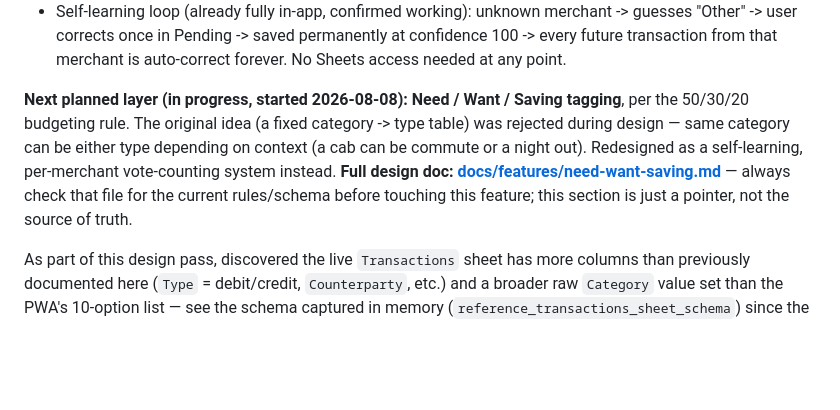
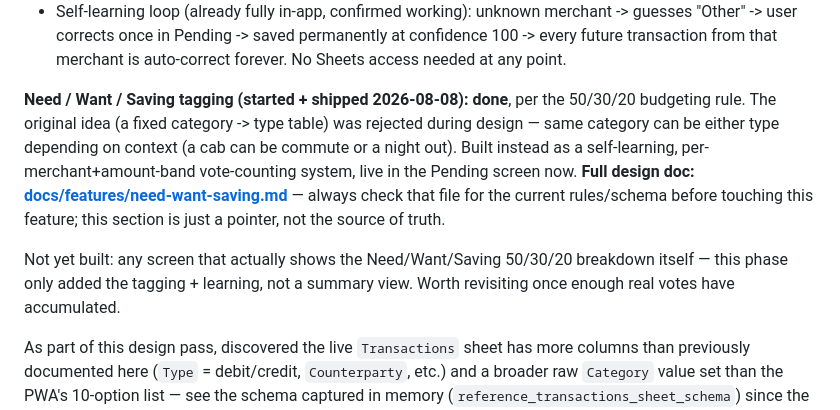
Before and after one commit to ronit6050/fin-app, a Markdown page: CLAUDE.md, the part around the change. Drawn GitHub-style; blank space fills up the shorter version.

Commit message:
Mark Need/Want/Saving tagging as shipped
Confirmed working on the live app 2026-08-08 — updating status notes
from "in progress" to done, plus a pointer to what's still missing
(a screen that actually shows the 50/30/20 breakdown).

Co-Authored-By: Claude Sonnet 5 <noreply@anthropic.com>

```diff
--- a/CLAUDE.md
+++ b/CLAUDE.md
@@ -133,14 +133,19 @@ feature; the feature doc is the source of truth for how it actually works.
   permanently at confidence 100 -> every future transaction from that
   merchant is auto-correct forever. No Sheets access needed at any point.
 
-**Next planned layer (in progress, started 2026-08-08): Need / Want / Saving
-tagging**, per the 50/30/20 budgeting rule. The original idea (a fixed
-category -> type table) was rejected during design — same category can be
-either type depending on context (a cab can be commute or a night out).
-Redesigned as a self-learning, per-merchant vote-counting system instead.
-**Full design doc: [docs/features/need-want-saving.md](docs/features/need-want-saving.md)**
+**Need / Want / Saving tagging (started + shipped 2026-08-08): done**, per
+the 50/30/20 budgeting rule. The original idea (a fixed category -> type
+table) was rejected during design — same category can be either type
+depending on context (a cab can be commute or a night out). Built instead
+as a self-learning, per-merchant+amount-band vote-counting system, live in
+the Pending screen now. **Full design doc:
+[docs/features/need-want-saving.md](docs/features/need-want-saving.md)**
 — always check that file for the current rules/schema before touching this
 feature; this section is just a pointer, not the source of truth.
+
+Not yet built: any screen that actually shows the Need/Want/Saving 50/30/20
+breakdown itself — this phase only added the tagging + learning, not a
+summary view. Worth revisiting once enough real votes have accumulated.
 
 As part of this design pass, discovered the live `Transactions` sheet has
 more columns than previously documented here (`Type` = debit/credit,
```
Also changed, not shown: docs/features/need-want-saving.md (+3 -1 lines).
